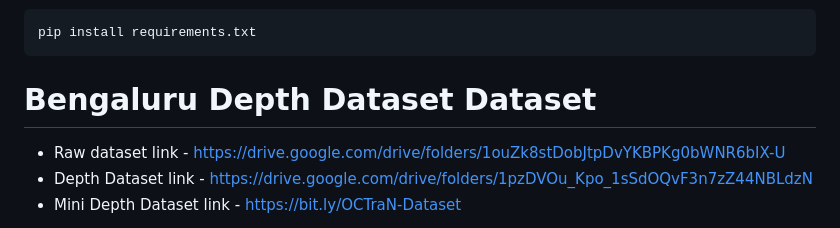
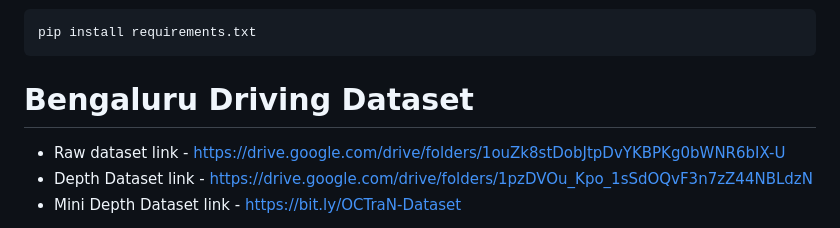
Before and after one commit to PW22-SBN-01/OCTraN, a Markdown page: README.md, the part around the change. Rendered like a GitHub page.

Commit message:
feat(README.md): name change

````diff
--- a/README.md
+++ b/README.md
@@ -36,7 +36,7 @@ pip install requirements.txt
 ```
 
 
-# Bengaluru Depth Dataset Dataset
+# Bengaluru Driving Dataset
 
  - Raw dataset link - https://drive.google.com/drive/folders/1ouZk8stDobJtpDvYKBPKg0bWNR6bIX-U
  - Depth Dataset link - https://drive.google.com/drive/folders/1pzDVOu_Kpo_1sSdOQvF3n7zZ44NBLdzN
````
